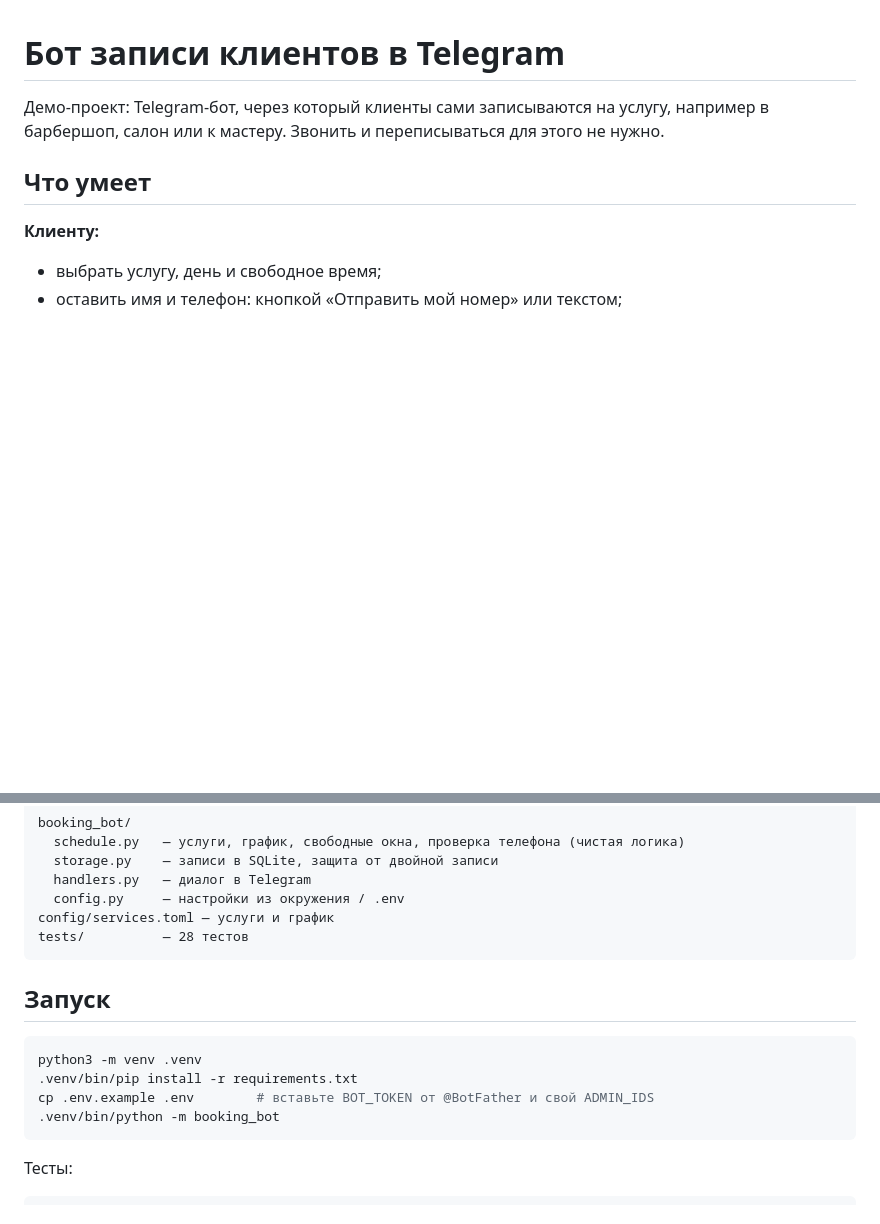
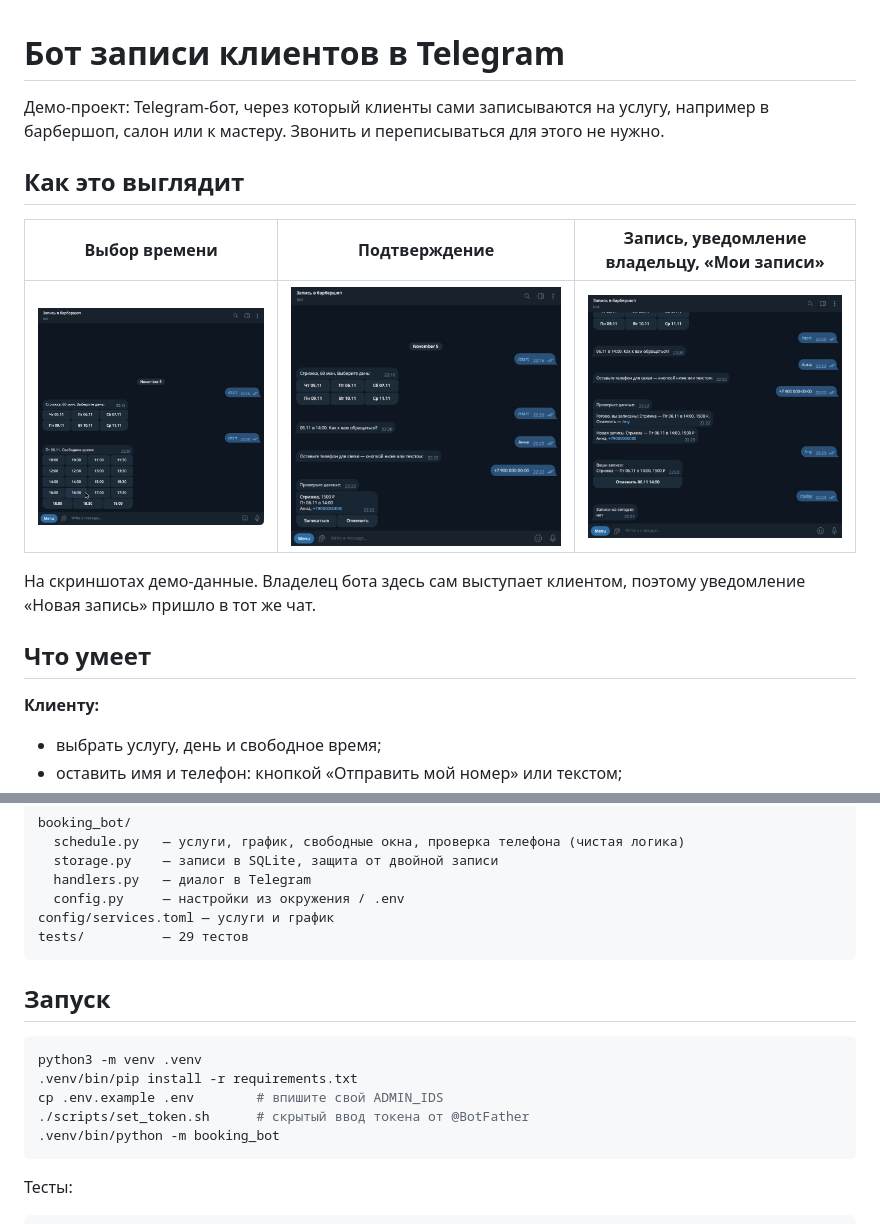
Before and after one commit to cvrsdqx-collab/tg-booking-bot, a Markdown page: README.md, 2 parts joined by grey strips. Drawn GitHub-style; pictures changed too: docs/screenshots/1-time-slots.png (added), docs/screenshots/2-confirm.png (added), docs/screenshots/3-booked-and-owner-notice.png (added); blank space fills up the shorter version.

````diff
--- a/README.md
+++ b/README.md
@@ -1,6 +1,13 @@
 # Бот записи клиентов в Telegram
 
 Демо-проект: Telegram-бот, через который клиенты сами записываются на услугу, например в барбершоп, салон или к мастеру. Звонить и переписываться для этого не нужно.
+
+## Как это выглядит
+| Выбор времени | Подтверждение | Запись, уведомление владельцу, «Мои записи» |
+|---|---|---|
+| ![Свободное время](docs/screenshots/1-time-slots.png) | ![Подтверждение](docs/screenshots/2-confirm.png) | ![Готово](docs/screenshots/3-booked-and-owner-notice.png) |
+
+На скриншотах демо-данные. Владелец бота здесь сам выступает клиентом, поэтому уведомление «Новая запись» пришло в тот же чат.
 
 ## Что умеет
 **Клиенту:**
@@ -28,14 +35,15 @@ booking_bot/
   handlers.py   — диалог в Telegram
   config.py     — настройки из окружения / .env
 config/services.toml — услуги и график
-tests/          — 28 тестов
+tests/          — 29 тестов
 ```
 
 ## Запуск
 ```bash
 python3 -m venv .venv
 .venv/bin/pip install -r requirements.txt
-cp .env.example .env        # вставьте BOT_TOKEN от @BotFather и свой ADMIN_IDS
+cp .env.example .env        # впишите свой ADMIN_IDS
+./scripts/set_token.sh      # скрытый ввод токена от @BotFather
 .venv/bin/python -m booking_bot
 ```
 
````
Also changed, not shown: 3 other files.
